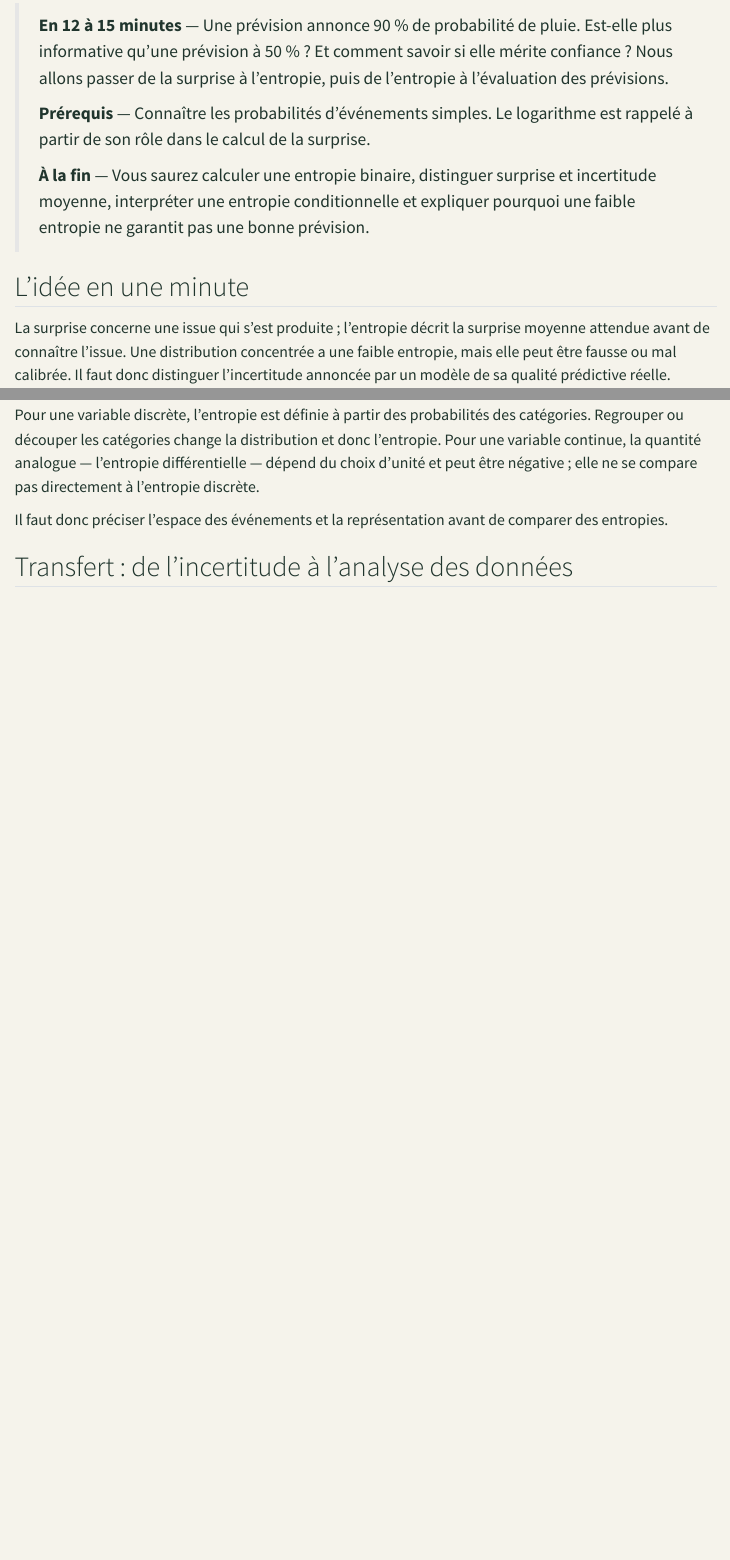
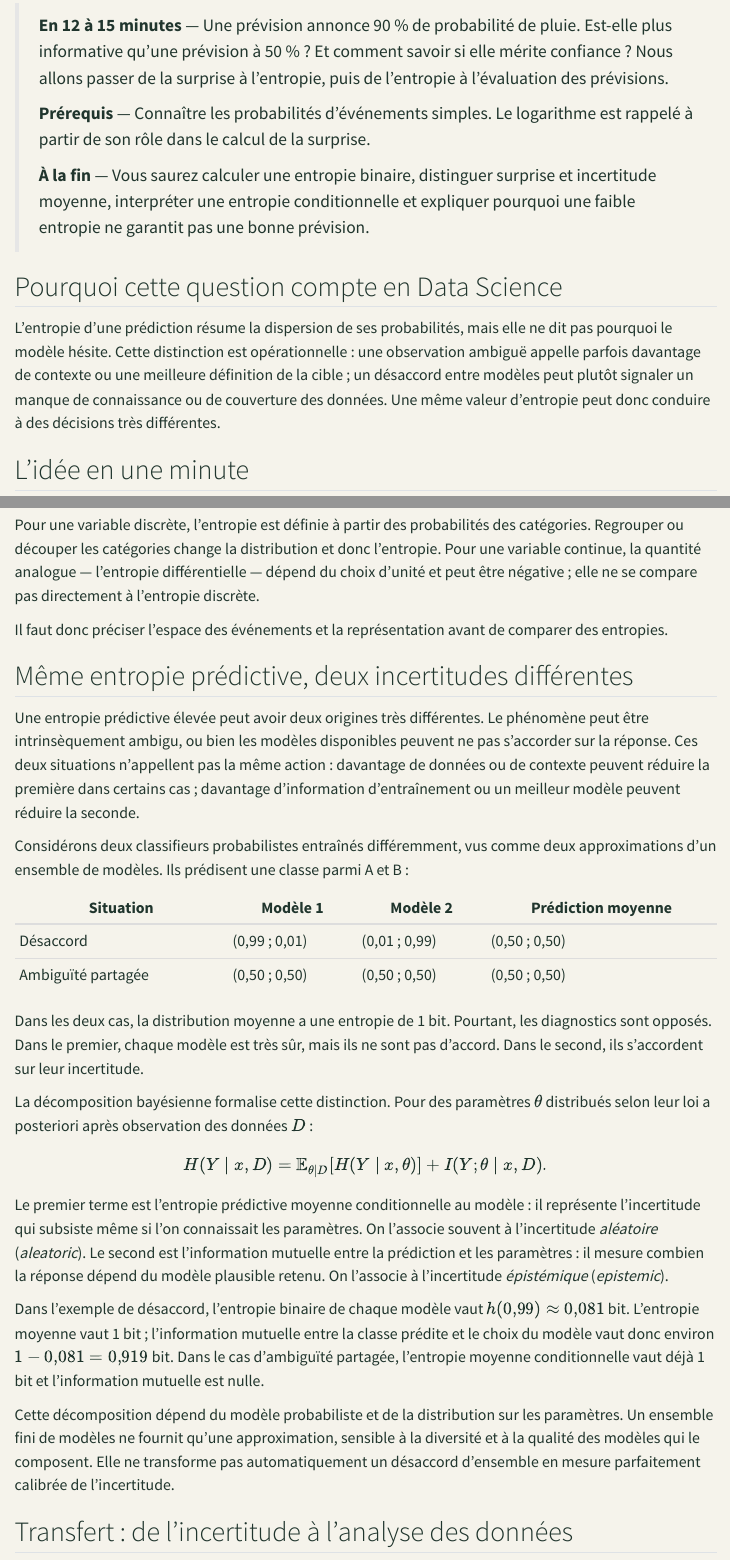
Before and after one commit to JM-Brun/knowledge-stories, a Quarto document (calendar/days/jour-05.qmd): the page in a window 1100 px wide, from 120 px down, and a second part further down, joined at a grey line. Rendered offline with R 4.5, knitr and Pandoc in place of Quarto, with nearby package versions; menus at the side of the page are left out.

Commit message:
Distinguish two sources of predictive uncertainty in day 05 (#199)
* Separate aleatoric and epistemic uncertainty in day 05

* Make the data-science purpose explicit in calendar day 05

```diff
--- a/calendar/days/jour-05.qmd
+++ b/calendar/days/jour-05.qmd
@@ -9,6 +9,10 @@ description: "Calculer l'entropie, distinguer surprise et incertitude moyenne, e
 > **Prérequis** — Connaître les probabilités d'événements simples. Le logarithme est rappelé à partir de son rôle dans le calcul de la surprise.
 >
 > **À la fin** — Vous saurez calculer une entropie binaire, distinguer surprise et incertitude moyenne, interpréter une entropie conditionnelle et expliquer pourquoi une faible entropie ne garantit pas une bonne prévision.
+
+## Pourquoi cette question compte en Data Science
+
+L'entropie d'une prédiction résume la dispersion de ses probabilités, mais elle ne dit pas pourquoi le modèle hésite. Cette distinction est opérationnelle : une observation ambiguë appelle parfois davantage de contexte ou une meilleure définition de la cible ; un désaccord entre modèles peut plutôt signaler un manque de connaissance ou de couverture des données. Une même valeur d'entropie peut donc conduire à des décisions très différentes.
 
 ## L'idée en une minute
 
@@ -220,6 +224,35 @@ Pour une variable discrète, l'entropie est définie à partir des probabilités
 
 Il faut donc préciser l'espace des événements et la représentation avant de comparer des entropies.
 
+## Même entropie prédictive, deux incertitudes différentes
+
+Une entropie prédictive élevée peut avoir deux origines très différentes. Le phénomène peut être intrinsèquement ambigu, ou bien les modèles disponibles peuvent ne pas s'accorder sur la réponse. Ces deux situations n'appellent pas la même action : davantage de données ou de contexte peuvent réduire la première dans certains cas ; davantage d'information d'entraînement ou un meilleur modèle peuvent réduire la seconde.
+
+Considérons deux classifieurs probabilistes entraînés différemment, vus comme deux approximations d'un ensemble de modèles. Ils prédisent une classe parmi A et B :
+
+| Situation | Modèle 1 | Modèle 2 | Prédiction moyenne |
+|---|---|---|---|
+| Désaccord | (0,99 ; 0,01) | (0,01 ; 0,99) | (0,50 ; 0,50) |
+| Ambiguïté partagée | (0,50 ; 0,50) | (0,50 ; 0,50) | (0,50 ; 0,50) |
+
+Dans les deux cas, la distribution moyenne a une entropie de 1 bit. Pourtant, les diagnostics sont opposés. Dans le premier, chaque modèle est très sûr, mais ils ne sont pas d'accord. Dans le second, ils s'accordent sur leur incertitude.
+
+La décomposition bayésienne formalise cette distinction. Pour des paramètres \(\theta\) distribués selon leur loi a posteriori après observation des données \(D\) :
+
+\[
+H(Y\mid x,D)
+=
+\mathbb E_{\theta\mid D}[H(Y\mid x,\theta)]
++
+I(Y;\theta\mid x,D).
+\]
+
+Le premier terme est l'entropie prédictive moyenne conditionnelle au modèle : il représente l'incertitude qui subsiste même si l'on connaissait les paramètres. On l'associe souvent à l'incertitude *aléatoire* (*aleatoric*). Le second est l'information mutuelle entre la prédiction et les paramètres : il mesure combien la réponse dépend du modèle plausible retenu. On l'associe à l'incertitude *épistémique* (*epistemic*).
+
+Dans l'exemple de désaccord, l'entropie binaire de chaque modèle vaut \(h(0{,}99)\approx0{,}081\) bit. L'entropie moyenne vaut 1 bit ; l'information mutuelle entre la classe prédite et le choix du modèle vaut donc environ \(1-0{,}081=0{,}919\) bit. Dans le cas d'ambiguïté partagée, l'entropie moyenne conditionnelle vaut déjà 1 bit et l'information mutuelle est nulle.
+
+Cette décomposition dépend du modèle probabiliste et de la distribution sur les paramètres. Un ensemble fini de modèles ne fournit qu'une approximation, sensible à la diversité et à la qualité des modèles qui le composent. Elle ne transforme pas automatiquement un désaccord d'ensemble en mesure parfaitement calibrée de l'incertitude.
+
 ## Transfert : de l'incertitude à l'analyse des données
 
 Dans un classifieur, l'entropie de la distribution prédite peut signaler une sortie diffuse ou concentrée. En contrôle qualité, elle peut décrire la diversité des catégories observées ; en sondage, elle aide à caractériser la concentration d'une population entre plusieurs modalités. En apprentissage actif, une entropie prédictive élevée peut servir de critère pour sélectionner des observations à faire annoter — à condition de ne pas la confondre avec une mesure de l'erreur attendue.
```
